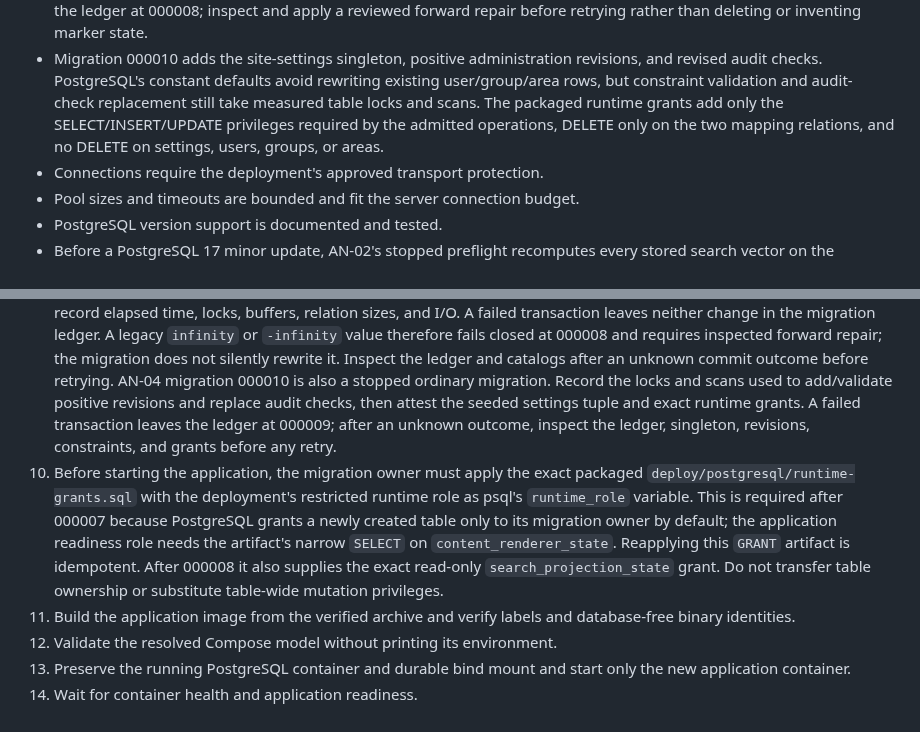
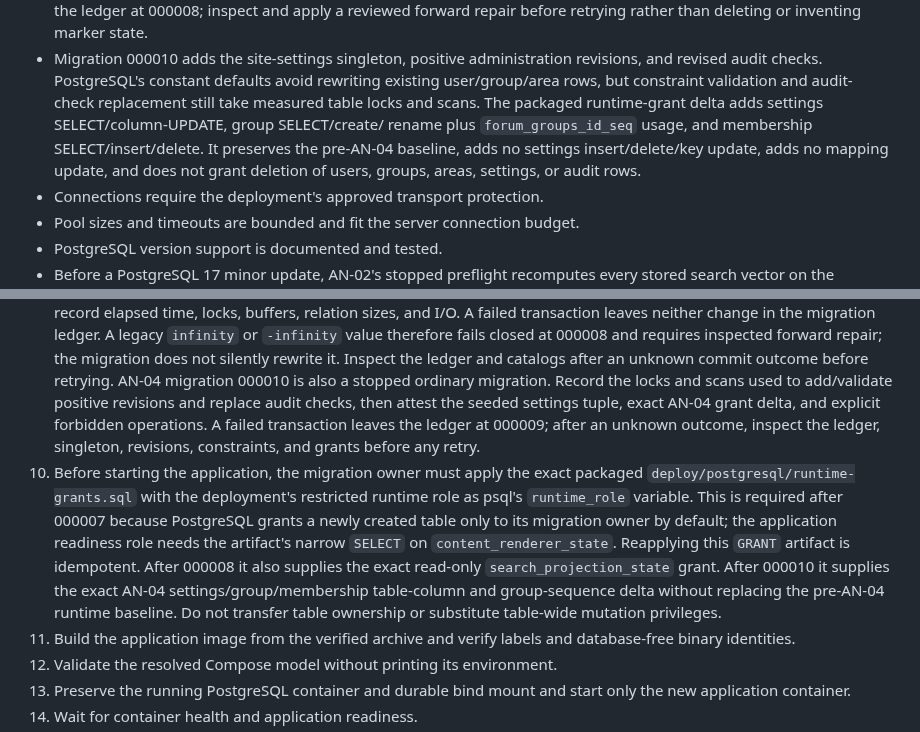
Before and after one commit to gotthboard/gotth-bb, a Markdown page: docs/release-operations.md, 2 parts joined by grey strips. Drawn GitHub-style.

```diff
--- a/docs/release-operations.md
+++ b/docs/release-operations.md
@@ -246,9 +246,11 @@ notes, screenshots, or repository files.
   revisions, and revised audit checks. PostgreSQL's constant defaults avoid
   rewriting existing user/group/area rows, but constraint validation and audit-
   check replacement still take measured table locks and scans. The packaged
-  runtime grants add only the SELECT/INSERT/UPDATE privileges required by the
-  admitted operations, DELETE only on the two mapping relations, and no DELETE
-  on settings, users, groups, or areas.
+  runtime-grant delta adds settings SELECT/column-UPDATE, group SELECT/create/
+  rename plus `forum_groups_id_seq` usage, and membership SELECT/insert/delete.
+  It preserves the pre-AN-04 baseline, adds no settings insert/delete/key
+  update, adds no mapping update, and does not grant deletion of users, groups,
+  areas, settings, or audit rows.
 - Connections require the deployment's approved transport protection.
 - Pool sizes and timeouts are bounded and fit the server connection budget.
 - PostgreSQL version support is documented and tested.
@@ -429,10 +431,10 @@ required sequence is:
    before retrying.
    AN-04 migration 000010 is also a stopped ordinary migration. Record the
    locks and scans used to add/validate positive revisions and replace audit
-   checks, then attest the seeded settings tuple and exact runtime grants. A
-   failed transaction leaves the ledger at 000009; after an unknown outcome,
-   inspect the ledger, singleton, revisions, constraints, and grants before any
-   retry.
+   checks, then attest the seeded settings tuple, exact AN-04 grant delta, and
+   explicit forbidden operations. A failed transaction leaves the ledger at
+   000009; after an unknown outcome, inspect the ledger, singleton, revisions,
+   constraints, and grants before any retry.
 10. Before starting the application, the migration owner must apply the exact
    packaged `deploy/postgresql/runtime-grants.sql` with the deployment's
    restricted runtime role as psql's `runtime_role` variable. This is required
@@ -440,8 +442,10 @@ required sequence is:
    migration owner by default; the application readiness role needs the
    artifact's narrow `SELECT` on `content_renderer_state`. Reapplying this
    `GRANT` artifact is idempotent. After 000008 it also supplies the exact
-   read-only `search_projection_state` grant. Do not transfer table ownership
-   or substitute table-wide mutation privileges.
+   read-only `search_projection_state` grant. After 000010 it supplies the
+   exact AN-04 settings/group/membership table-column and group-sequence delta
+   without replacing the pre-AN-04 runtime baseline. Do not transfer table
+   ownership or substitute table-wide mutation privileges.
 11. Build the application image from the verified archive and verify labels and
    database-free binary identities.
 12. Validate the resolved Compose model without printing its environment.
```
Also changed, not shown: docs/implementation-spec.md (+24 -7 lines), docs/verification.md (+9 -5 lines).
